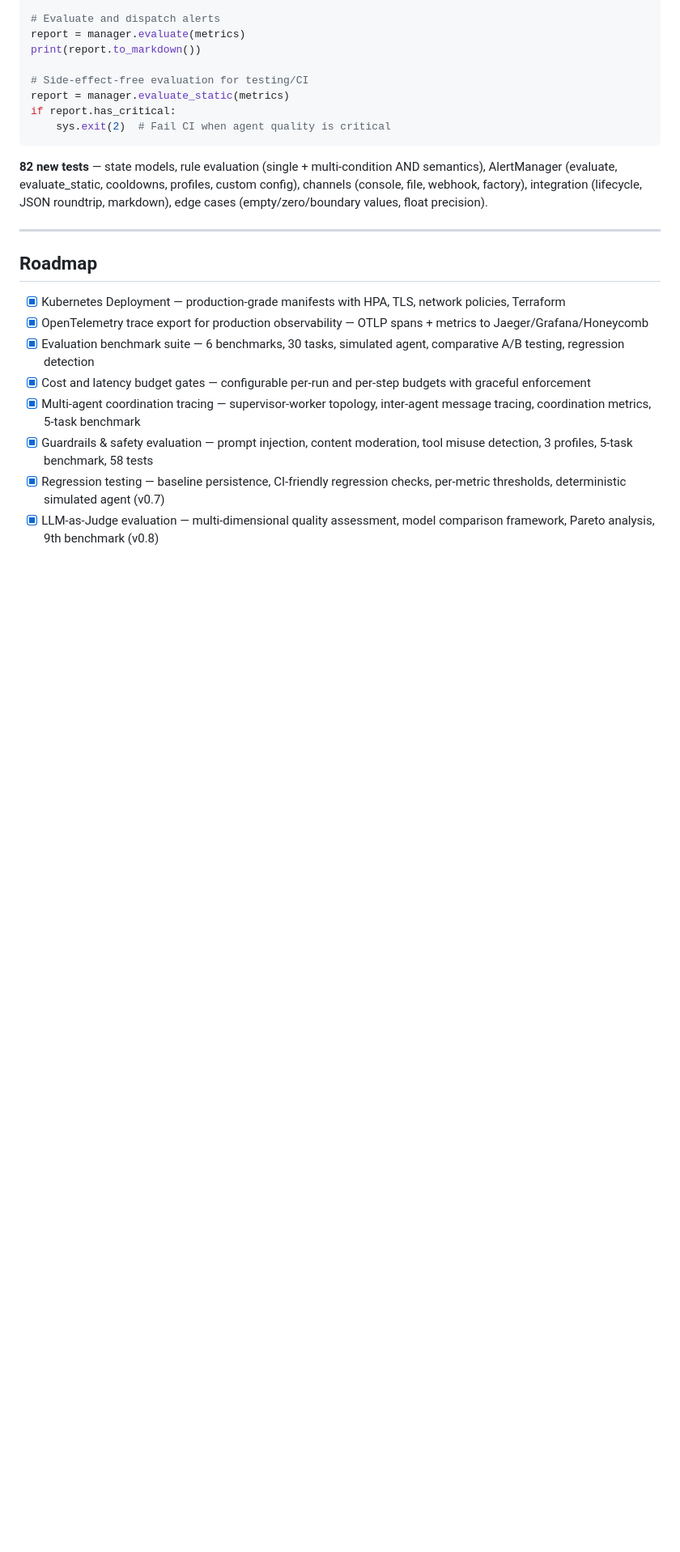
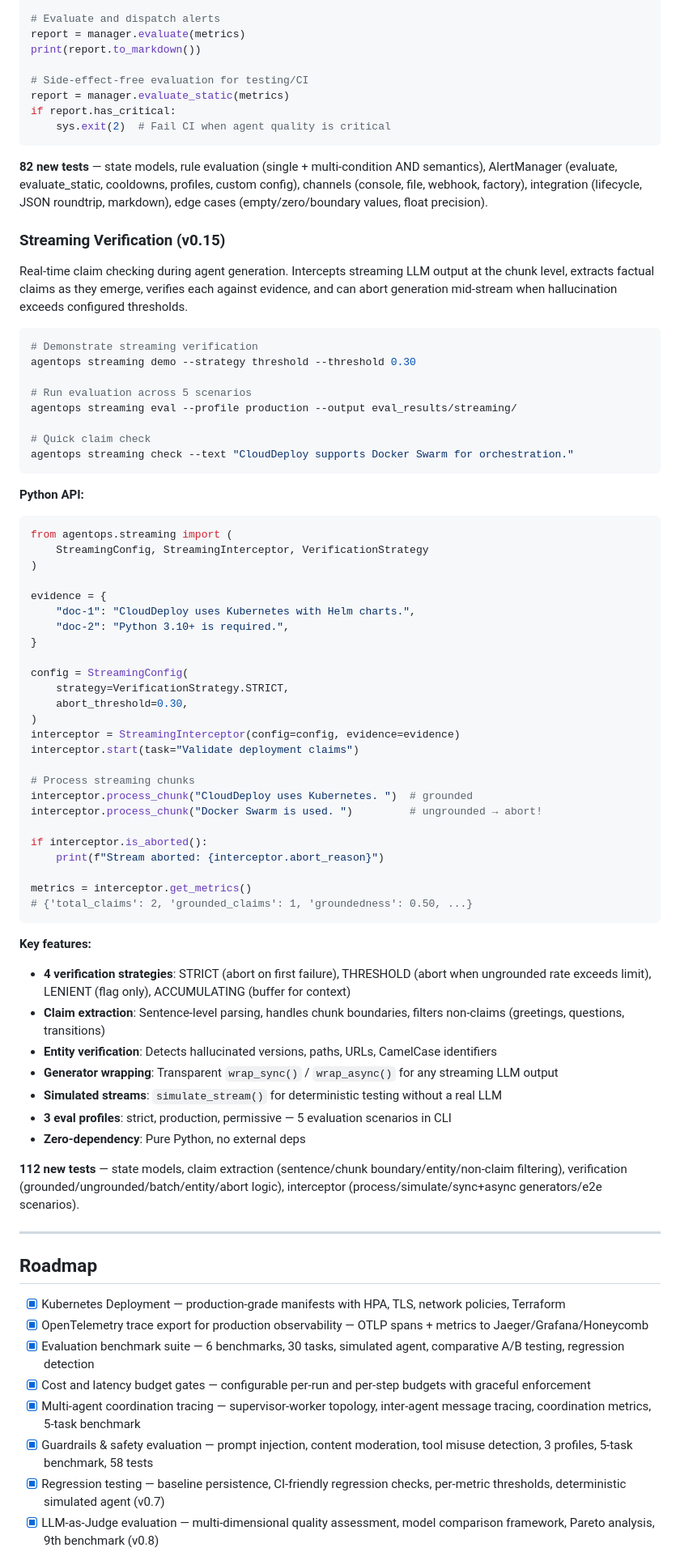
Before and after one commit to ChrysisAndreou/agentops-reliability-platform, a Markdown page: README.md, the part around one of its changes. Shown at 81% size. Drawn GitHub-style; blank space fills up the shorter version.

Commit message:
docs: README v0.15 streaming verification section, 706 tests badge

````diff
--- a/README.md
+++ b/README.md
@@ -839,6 +840,62 @@ if report.has_critical:
 
 **82 new tests** — state models, rule evaluation (single + multi-condition AND semantics), AlertManager (evaluate, evaluate_static, cooldowns, profiles, custom config), channels (console, file, webhook, factory), integration (lifecycle, JSON roundtrip, markdown), edge cases (empty/zero/boundary values, float precision).
 
+### Streaming Verification (v0.15)
+
+Real-time claim checking during agent generation. Intercepts streaming LLM output at the chunk level, extracts factual claims as they emerge, verifies each against evidence, and can abort generation mid-stream when hallucination exceeds configured thresholds.
+
+```bash
+# Demonstrate streaming verification
+agentops streaming demo --strategy threshold --threshold 0.30
+
+# Run evaluation across 5 scenarios
+agentops streaming eval --profile production --output eval_results/streaming/
+
+# Quick claim check
+agentops streaming check --text "CloudDeploy supports Docker Swarm for orchestration."
+```
+
+**Python API:**
+
+```python
+from agentops.streaming import (
+    StreamingConfig, StreamingInterceptor, VerificationStrategy
+)
+
+evidence = {
+    "doc-1": "CloudDeploy uses Kubernetes with Helm charts.",
+    "doc-2": "Python 3.10+ is required.",
+}
+
+config = StreamingConfig(
+    strategy=VerificationStrategy.STRICT,
+    abort_threshold=0.30,
+)
+interceptor = StreamingInterceptor(config=config, evidence=evidence)
+interceptor.start(task="Validate deployment claims")
+
+# Process streaming chunks
+interceptor.process_chunk("CloudDeploy uses Kubernetes. ")  # grounded
+interceptor.process_chunk("Docker Swarm is used. ")         # ungrounded → abort!
+
+if interceptor.is_aborted():
+    print(f"Stream aborted: {interceptor.abort_reason}")
+
+metrics = interceptor.get_metrics()
+# {'total_claims': 2, 'grounded_claims': 1, 'groundedness': 0.50, ...}
+```
+
+**Key features:**
+- **4 verification strategies**: STRICT (abort on first failure), THRESHOLD (abort when ungrounded rate exceeds limit), LENIENT (flag only), ACCUMULATING (buffer for context)
+- **Claim extraction**: Sentence-level parsing, handles chunk boundaries, filters non-claims (greetings, questions, transitions)
+- **Entity verification**: Detects hallucinated versions, paths, URLs, CamelCase identifiers
+- **Generator wrapping**: Transparent `wrap_sync()` / `wrap_async()` for any streaming LLM output
+- **Simulated streams**: `simulate_stream()` for deterministic testing without a real LLM
+- **3 eval profiles**: strict, production, permissive — 5 evaluation scenarios in CLI
+- **Zero-dependency**: Pure Python, no external deps
+
+**112 new tests** — state models, claim extraction (sentence/chunk boundary/entity/non-claim filtering), verification (grounded/ungrounded/batch/entity/abort logic), interceptor (process/simulate/sync+async generators/e2e scenarios).
+
 ---
 
 ## Roadmap
````
Also changed, not shown: other parts of README.md (+2 -1 lines).
